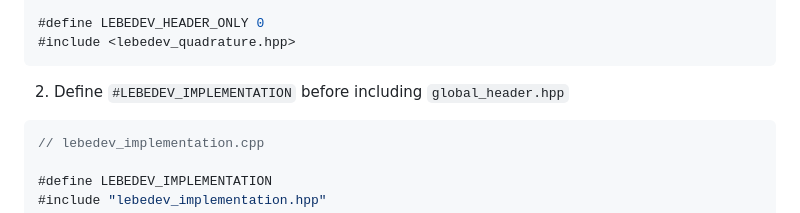
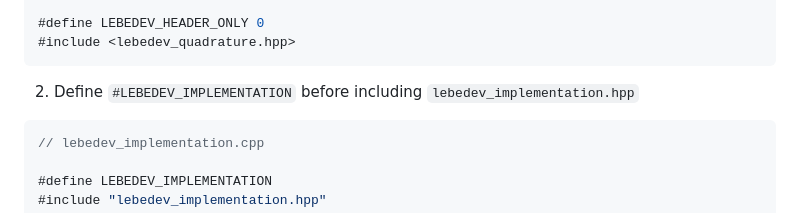
Before and after one commit to lucasmyers97/lebedev-quadrature, a Markdown page: README.md, the part around the change. Rendered like a GitHub page.

````diff
--- a/README.md
+++ b/README.md
@@ -108,7 +108,7 @@ To bypass this, you must compile the library to a shared or static library withi
 #include <lebedev_quadrature.hpp>
 ```
 
-2. Define `#LEBEDEV_IMPLEMENTATION` before including  `global_header.hpp`
+2. Define `#LEBEDEV_IMPLEMENTATION` before including  `lebedev_implementation.hpp`
 ```cpp
 // lebedev_implementation.cpp
 
````
